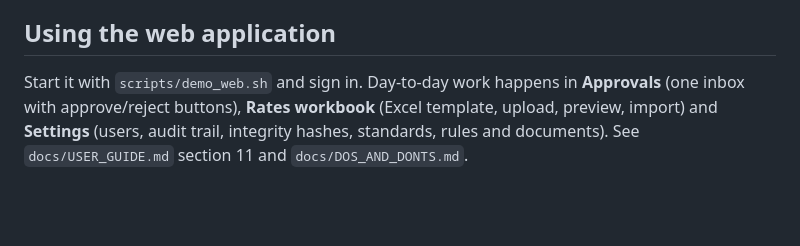
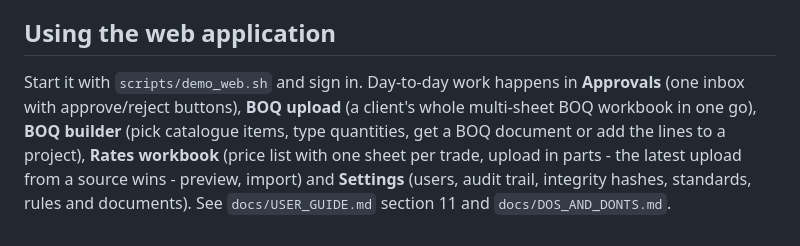
Before and after one commit to Imaad12/costestimator, a Markdown page: README.md, the part around the change. GitHub-like rendering; blank space fills up the shorter version.

```diff
--- a/README.md
+++ b/README.md
@@ -101,4 +101,4 @@ MIT (see `LICENSE`). Commercial and contractual outputs (offer letters, schedule
 
 
 ## Using the web application
-Start it with `scripts/demo_web.sh` and sign in. Day-to-day work happens in **Approvals** (one inbox with approve/reject buttons), **Rates workbook** (Excel template, upload, preview, import) and **Settings** (users, audit trail, integrity hashes, standards, rules and documents). See `docs/USER_GUIDE.md` section 11 and `docs/DOS_AND_DONTS.md`.
+Start it with `scripts/demo_web.sh` and sign in. Day-to-day work happens in **Approvals** (one inbox with approve/reject buttons), **BOQ upload** (a client's whole multi-sheet BOQ workbook in one go), **BOQ builder** (pick catalogue items, type quantities, get a BOQ document or add the lines to a project), **Rates workbook** (price list with one sheet per trade, upload in parts - the latest upload from a source wins - preview, import) and **Settings** (users, audit trail, integrity hashes, standards, rules and documents). See `docs/USER_GUIDE.md` section 11 and `docs/DOS_AND_DONTS.md`.
```
Also changed, not shown: docs/DATA_MODEL.md (+4 -1 lines), docs/QA_LOG.md (+13 -0 lines).
